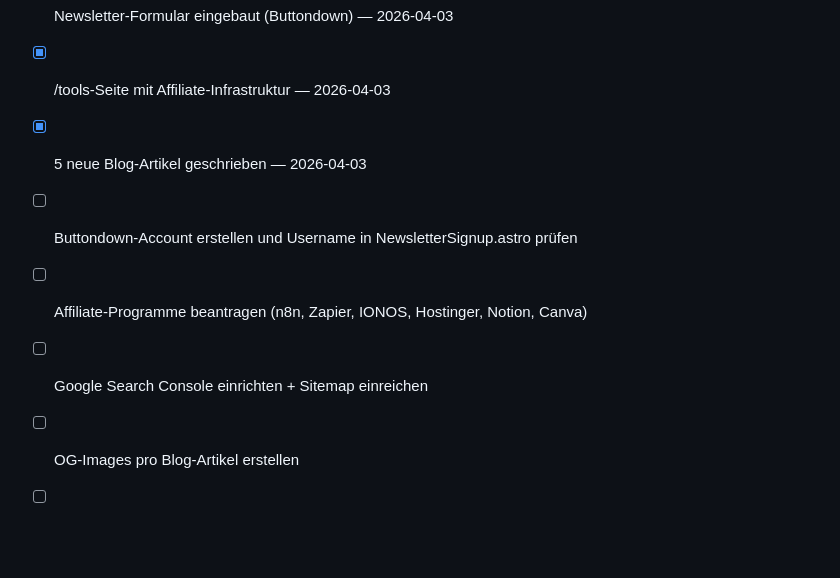
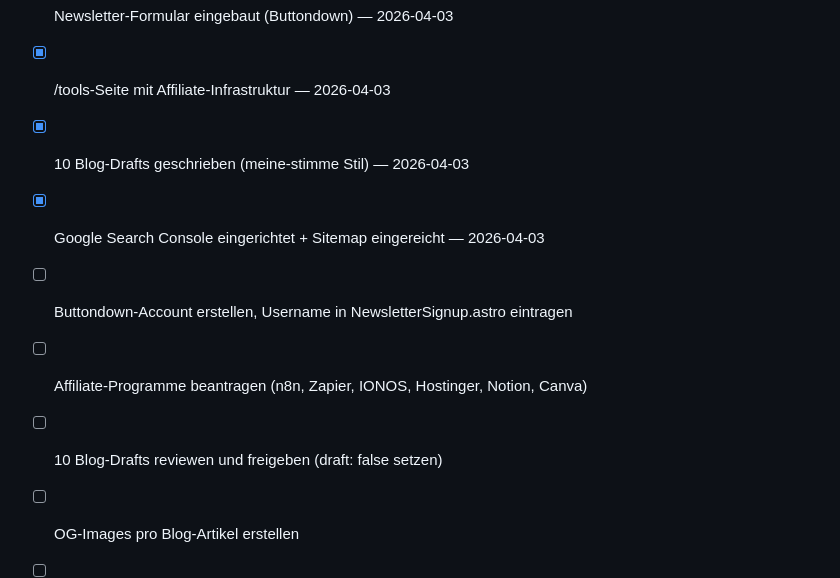
Before and after one commit to mawo86/portfolio, a Markdown page: context/current-data.md, the part around the change. GitHub-like rendering; blank space fills up the shorter version.

```diff
--- a/context/current-data.md
+++ b/context/current-data.md
@@ -94,9 +94,10 @@
 - [x] SEO-Infrastruktur (RSS, robots.txt, JSON-LD, Sitemap) — 2026-04-03
 - [x] Newsletter-Formular eingebaut (Buttondown) — 2026-04-03
 - [x] /tools-Seite mit Affiliate-Infrastruktur — 2026-04-03
-- [x] 5 neue Blog-Artikel geschrieben — 2026-04-03
-- [ ] Buttondown-Account erstellen und Username in NewsletterSignup.astro prüfen
+- [x] 10 Blog-Drafts geschrieben (meine-stimme Stil) — 2026-04-03
+- [x] Google Search Console eingerichtet + Sitemap eingereicht — 2026-04-03
+- [ ] Buttondown-Account erstellen, Username in NewsletterSignup.astro eintragen
 - [ ] Affiliate-Programme beantragen (n8n, Zapier, IONOS, Hostinger, Notion, Canva)
-- [ ] Google Search Console einrichten + Sitemap einreichen
+- [ ] 10 Blog-Drafts reviewen und freigeben (draft: false setzen)
 - [ ] OG-Images pro Blog-Artikel erstellen
 - [ ] LinkedIn aktualisieren (Texte in `outputs/linkedin-optimierung.md`)
```
Also changed, not shown: CLAUDE.md (+13 -5 lines), plans/2026-04-03-sichtbarkeit-organisches-wachstum-affiliates.md (+1 -1 lines).
